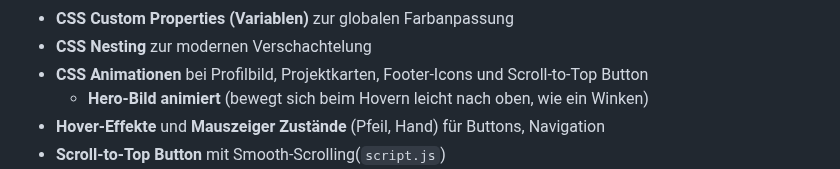
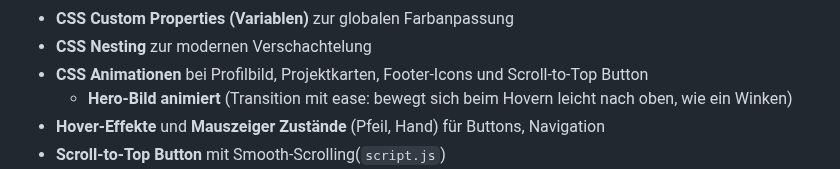
Before and after one commit to IU-Webprogrammierung/webprogrammierung-Franziska-Leicht, a Markdown page: README.md, the part around the change. Rendered like a GitHub page.

```diff
--- a/README.md
+++ b/README.md
@@ -51,7 +51,7 @@ Hintergründen je Sektion. Alle Inhalte sind über die Hauptnavigation erreichba
 - **CSS Custom Properties (Variablen)** zur globalen Farbanpassung
 - **CSS Nesting** zur modernen Verschachtelung
 - **CSS Animationen** bei Profilbild, Projektkarten, Footer-Icons und Scroll-to-Top Button
-    - **Hero-Bild animiert** (bewegt sich beim Hovern leicht nach oben, wie ein Winken)
+    - **Hero-Bild animiert** (Transition mit ease: bewegt sich beim Hovern leicht nach oben, wie ein Winken)
 - **Hover-Effekte** und **Mauszeiger Zustände** (Pfeil, Hand) für Buttons, Navigation
 - **Scroll-to-Top Button** mit Smooth-Scrolling(`script.js`)
 - **Code Kommentare** bei JavaScript
```
